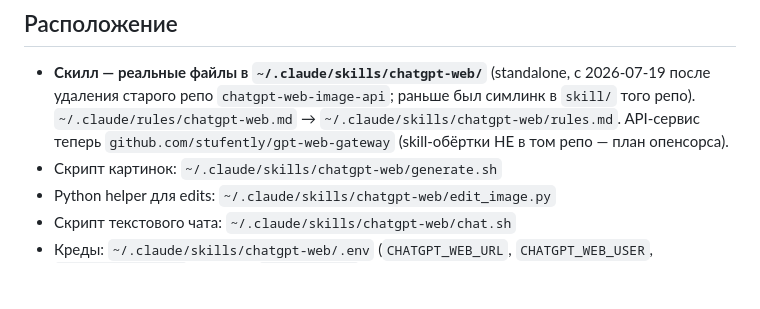
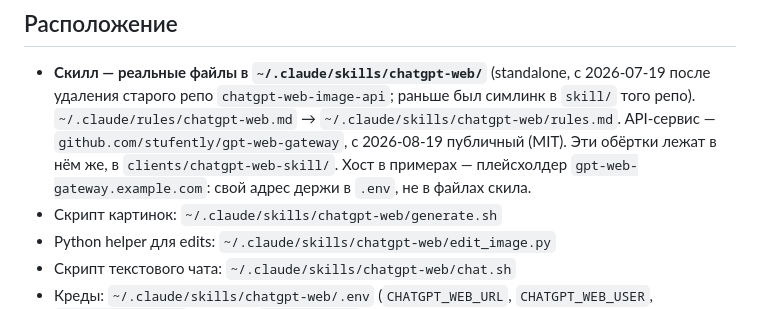
Before and after one commit to stufently/gpt-web-gateway, a Markdown page: clients/chatgpt-web-skill/SKILL.md, the part around the change. Rendered like a GitHub page; blank space fills up the shorter version.

Commit message:
Correct the skill's open-source note

```diff
--- a/clients/chatgpt-web-skill/SKILL.md
+++ b/clients/chatgpt-web-skill/SKILL.md
@@ -21,7 +21,9 @@ ns/сервис `gpt-web-gateway`, URL `https://gpt-web-gateway.example.com`).
 - **Скилл — реальные файлы в `~/.claude/skills/chatgpt-web/`** (standalone, с 2026-07-19 после
   удаления старого репо `chatgpt-web-image-api`; раньше был симлинк в `skill/` того репо).
   `~/.claude/rules/chatgpt-web.md` → `~/.claude/skills/chatgpt-web/rules.md`.
-  API-сервис теперь `github.com/stufently/gpt-web-gateway` (skill-обёртки НЕ в том репо — план опенсорса).
+  API-сервис — `github.com/stufently/gpt-web-gateway`, с 2026-08-19 публичный (MIT).
+  Эти обёртки лежат в нём же, в `clients/chatgpt-web-skill/`. Хост в примерах —
+  плейсхолдер `gpt-web-gateway.example.com`: свой адрес держи в `.env`, не в файлах скила.
 - Скрипт картинок: `~/.claude/skills/chatgpt-web/generate.sh`
 - Python helper для edits: `~/.claude/skills/chatgpt-web/edit_image.py`
 - Скрипт текстового чата: `~/.claude/skills/chatgpt-web/chat.sh`
```
